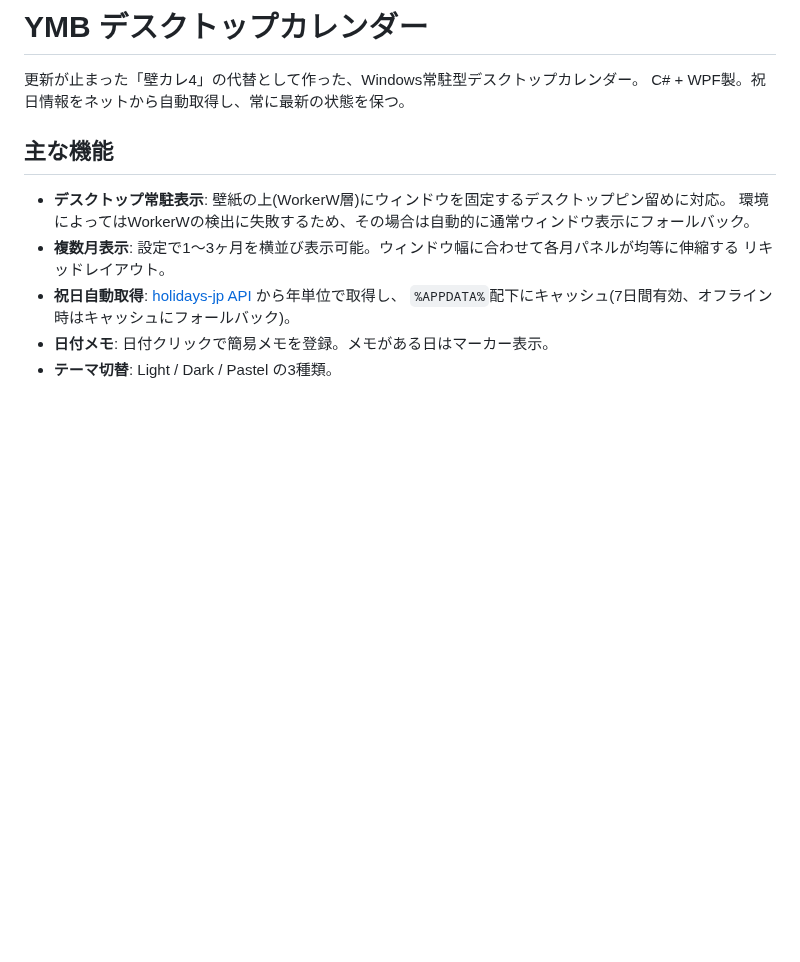
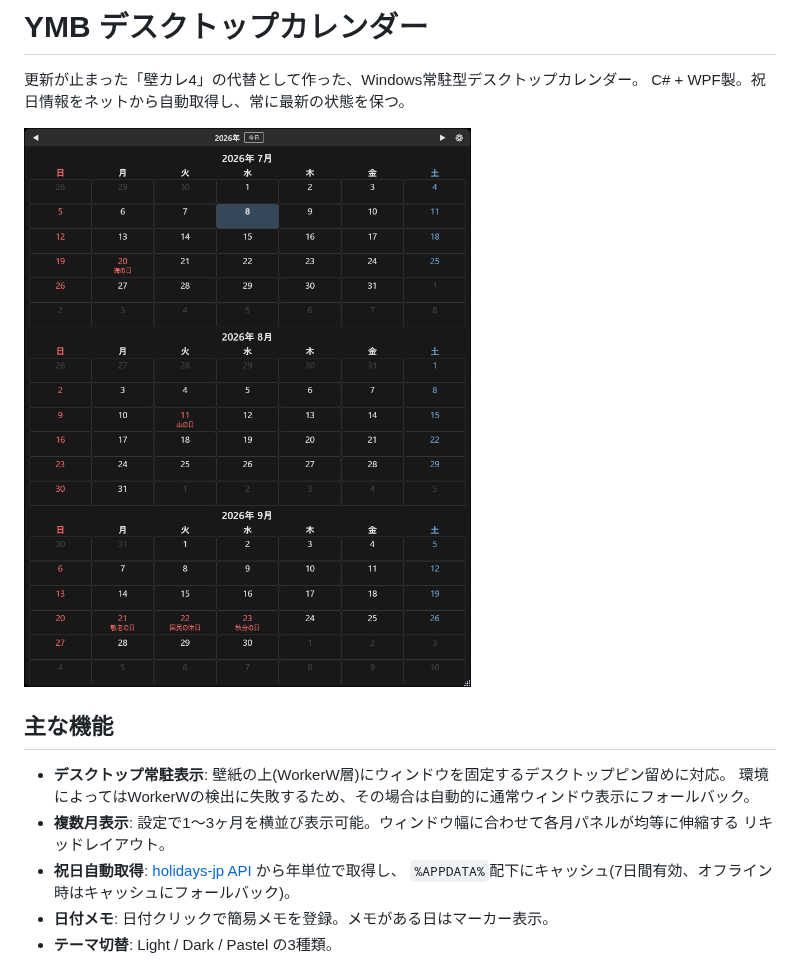
Before and after one commit to yumebi/ymb_desktop_calendar, a Markdown page: README.md, the part around the change. Rendered like a GitHub page; pictures changed too: docs/screenshot.png (added); blank space fills up the shorter version.

Commit message:
docs: READMEにスクリーンショットを追加

```diff
--- a/README.md
+++ b/README.md
@@ -2,6 +2,8 @@
 
 更新が止まった「壁カレ4」の代替として作った、Windows常駐型デスクトップカレンダー。
 C# + WPF製。祝日情報をネットから自動取得し、常に最新の状態を保つ。
+
+![スクリーンショット](docs/screenshot.png)
 
 ## 主な機能
 
```
